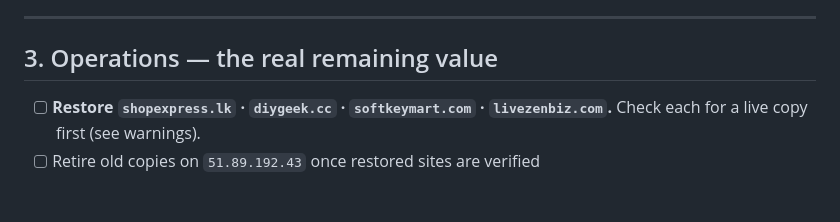
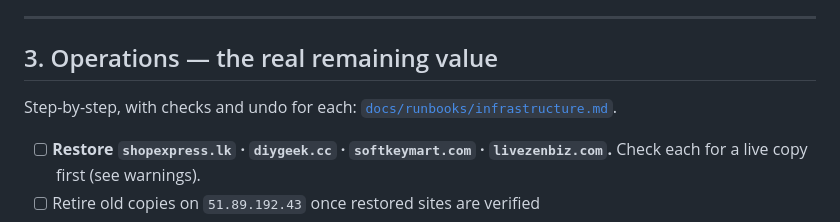
Before and after one commit to Livezen-Technologies/Worksuite-cloudpanel, a Markdown page: docs/status-and-remaining-work.md, the part around the change. Rendered like a GitHub page; blank space fills up the shorter version.

```diff
--- a/docs/status-and-remaining-work.md
+++ b/docs/status-and-remaining-work.md
@@ -314,6 +314,8 @@ same service. Site-wide rules attach to the domain router.
 
 ## 3. Operations — the real remaining value
 
+Step-by-step, with checks and undo for each: [`docs/runbooks/infrastructure.md`](runbooks/infrastructure.md).
+
 - [ ] **Restore `shopexpress.lk` · `diygeek.cc` · `softkeymart.com` ·
       `livezenbiz.com`.** Check each for a live copy first (see warnings).
 - [ ] Retire old copies on `51.89.192.43` once restored sites are verified
```
Also changed, not shown: docs/runbooks/infrastructure.md (added, +192 -0 lines).
